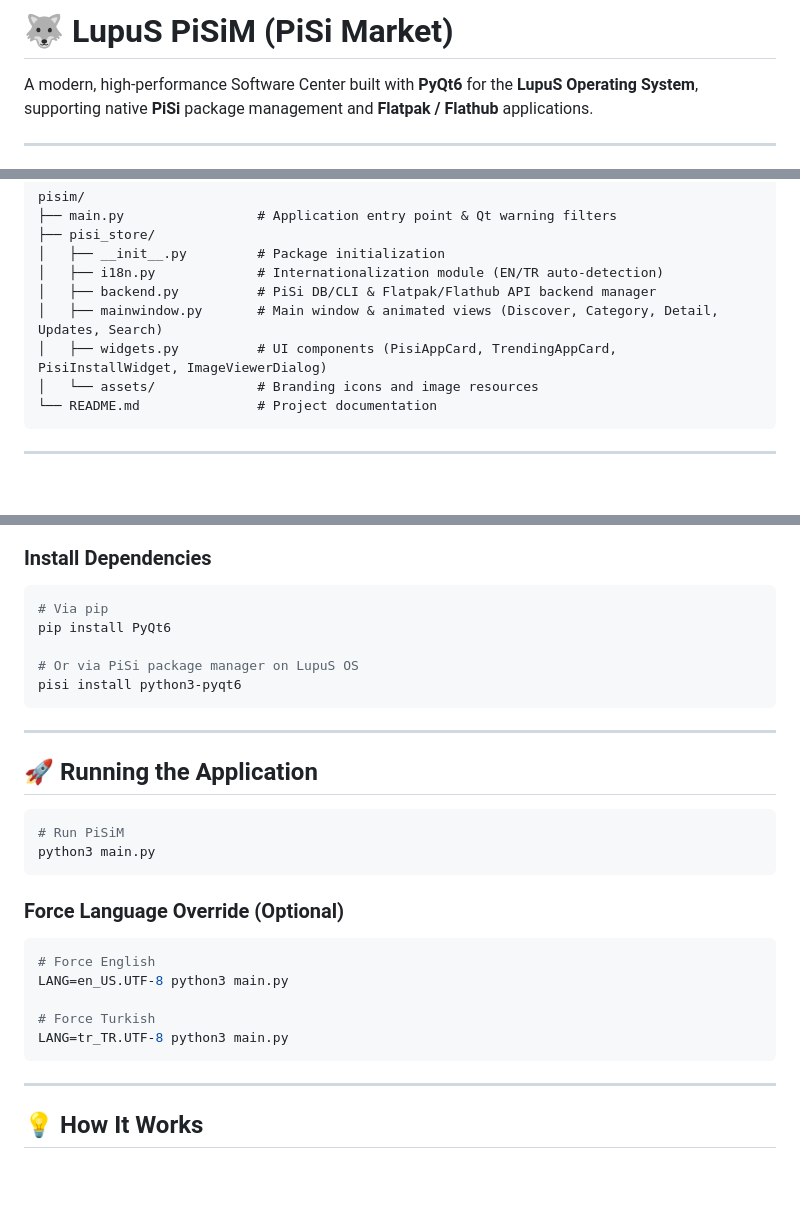
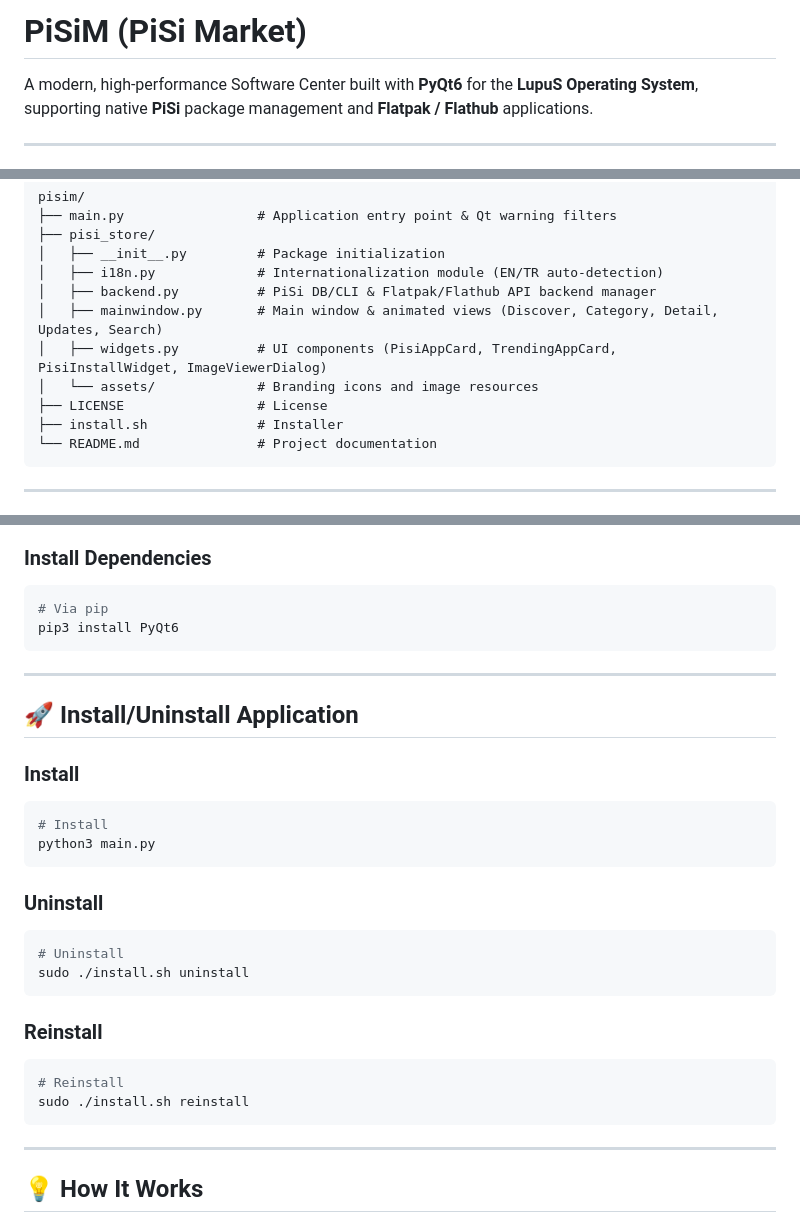
Before and after one commit to Antolun/lupus-software-center, a Markdown page: README.md, 3 parts joined by grey strips. Drawn GitHub-style; blank space fills up the shorter version.

````diff
--- a/README.md
+++ b/README.md
@@ -1,4 +1,4 @@
-# 🐺 LupuS PiSiM (PiSi Market)
+# PiSiM (PiSi Market)
 
 A modern, high-performance Software Center built with **PyQt6** for the **LupuS Operating System**, supporting native **PiSi** package management and **Flatpak / Flathub** applications.
 
@@ -30,6 +30,8 @@ pisim/
 │   ├── mainwindow.py       # Main window & animated views (Discover, Category, Detail, Updates, Search)
 │   ├── widgets.py          # UI components (PisiAppCard, TrendingAppCard, PisiInstallWidget, ImageViewerDialog)
 │   └── assets/             # Branding icons and image resources
+├── LICENSE                 # License
+├── install.sh              # Installer
 └── README.md               # Project documentation
 ```
 
@@ -48,29 +50,29 @@ pisim/
 
 ```bash
 # Via pip
-pip install PyQt6
-
-# Or via PiSi package manager on LupuS OS
-pisi install python3-pyqt6
+pip3 install PyQt6
 ```
 
 ---
 
-## 🚀 Running the Application
+## 🚀 Install/Uninstall Application
 
+### Install
 ```bash
-# Run PiSiM
+# Install
 python3 main.py
 ```
 
-### Force Language Override (Optional)
+### Uninstall
+```bash
+# Uninstall
+sudo ./install.sh uninstall
+```
 
+### Reinstall
 ```bash
-# Force English
-LANG=en_US.UTF-8 python3 main.py
-
-# Force Turkish
-LANG=tr_TR.UTF-8 python3 main.py
+# Reinstall
+sudo ./install.sh reinstall
 ```
 
 ---
````
